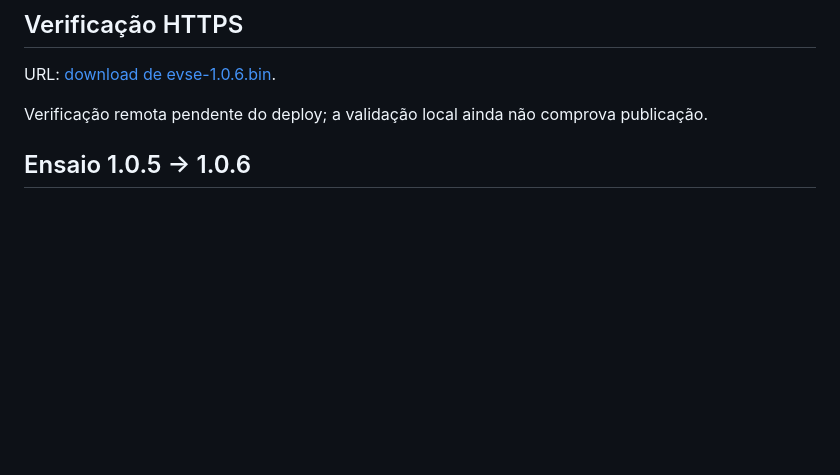
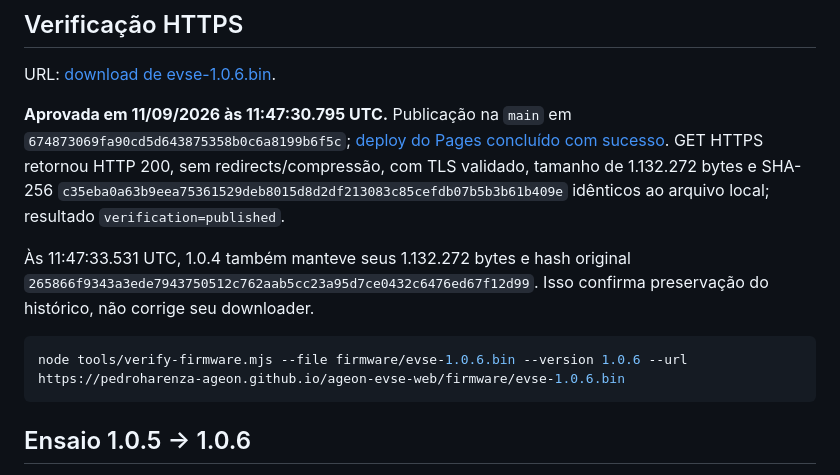
Before and after one commit to pedroharenza-ageon/ageon-evse-web, a Markdown page: firmware/evse-1.0.6.md, the part around the change. Rendered like a GitHub page; blank space fills up the shorter version.

Commit message:
docs(firmware): record HTTPS verification for 1.0.6

````diff
--- a/firmware/evse-1.0.6.md
+++ b/firmware/evse-1.0.6.md
@@ -36,7 +36,13 @@ O perfil de desenvolvimento dispensa checks físicos de CP/State A/GFCI/NTCs/per
 
 URL: [download de evse-1.0.6.bin](https://pedroharenza-ageon.github.io/ageon-evse-web/firmware/evse-1.0.6.bin).
 
-Verificação remota pendente do deploy; a validação local ainda não comprova publicação.
+**Aprovada em 11/09/2026 às 11:47:30.795 UTC.** Publicação na `main` em `674873069fa90cd5d643875358b0c6a8199b6f5c`; [deploy do Pages concluído com sucesso](https://github.com/pedroharenza-ageon/ageon-evse-web/actions/runs/34595644640). GET HTTPS retornou HTTP 200, sem redirects/compressão, com TLS validado, tamanho de 1.132.272 bytes e SHA-256 `c35eba0a63b9eea75361529deb8015d8d2df213083c85cefdb07b5b3b61b409e` idênticos ao arquivo local; resultado `verification=published`.
+
+Às 11:47:33.531 UTC, 1.0.4 também manteve seus 1.132.272 bytes e hash original `265866f9343a3ede7943750512c762aab5cc23a95d7ce0432c6476ed67f12d99`. Isso confirma preservação do histórico, não corrige seu downloader.
+
+```powershell
+node tools/verify-firmware.mjs --file firmware/evse-1.0.6.bin --version 1.0.6 --url https://pedroharenza-ageon.github.io/ageon-evse-web/firmware/evse-1.0.6.bin
+```
 
 ## Ensaio 1.0.5 → 1.0.6
 
````
